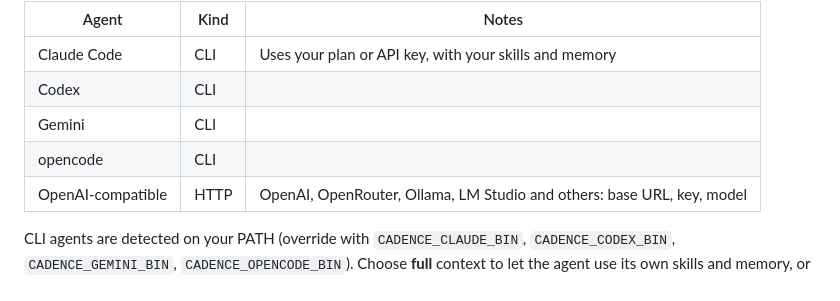
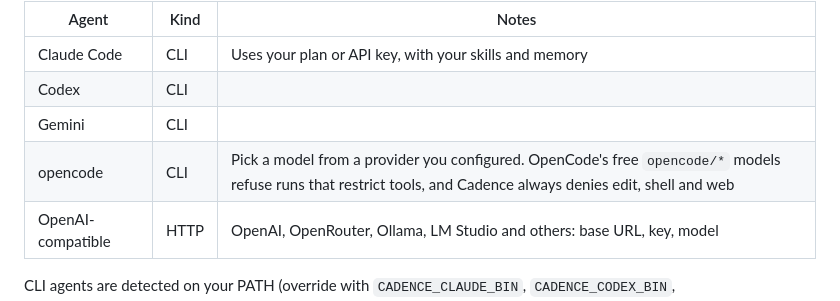
Before and after one commit to jonacarbi/cadence, a Markdown page: README.md, the part around the change. GitHub-like rendering.

Commit message:
docs: note opencode free-tier refusal and live agent checks
Co-Authored-By: Claude Opus 5.5 <noreply@anthropic.com>

```diff
--- a/README.md
+++ b/README.md
@@ -89,7 +89,7 @@ Open **Settings, AI agent** (or step 1 of the setup guide), pick one and press *
 | Claude Code | CLI | Uses your plan or API key, with your skills and memory |
 | Codex | CLI | |
 | Gemini | CLI | |
-| opencode | CLI | |
+| opencode | CLI | Pick a model from a provider you configured. OpenCode's free `opencode/*` models refuse runs that restrict tools, and Cadence always denies edit, shell and web |
 | OpenAI-compatible | HTTP | OpenAI, OpenRouter, Ollama, LM Studio and others: base URL, key, model |
 
 CLI agents are detected on your PATH (override with `CADENCE_CLAUDE_BIN`, `CADENCE_CODEX_BIN`, `CADENCE_GEMINI_BIN`, `CADENCE_OPENCODE_BIN`). Choose **full** context to let the agent use its own skills and memory, or **locked** to give it only what Cadence sends.
```
Also changed, not shown: HANDOFF.md (+5 -4 lines).
